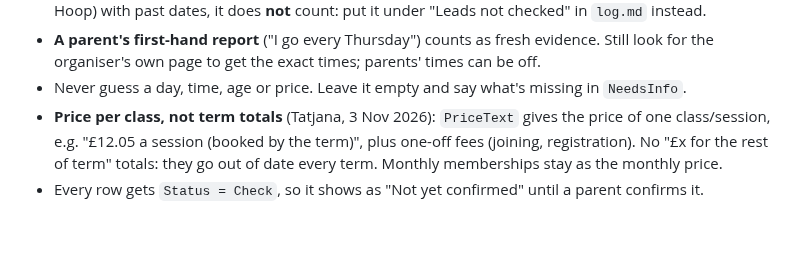
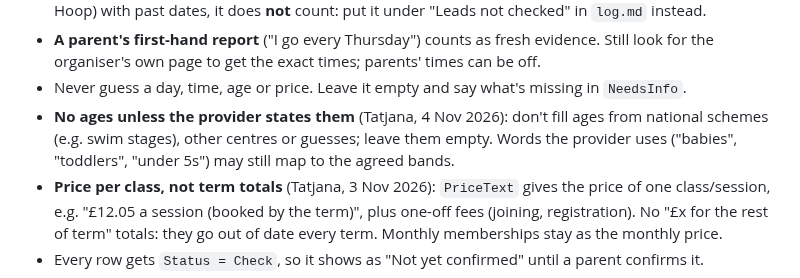
Before and after one commit to tatjanarepa-source/aroundnow-website, a Markdown page: research/sources.md, the part around the change. GitHub-like rendering; blank space fills up the shorter version.

Commit message:
Rule: no ages unless the provider states them (Tatjana)
Co-Authored-By: Claude Opus 5.5 <noreply@anthropic.com>

```diff
--- a/research/sources.md
+++ b/research/sources.md
@@ -59,6 +59,7 @@ Use this for every new borough or council (Hounslow, Hammersmith & Fulham, then
 - **A parent's first-hand report** ("I go every Thursday") counts as fresh evidence. Still look
   for the organiser's own page to get the exact times; parents' times can be off.
 - Never guess a day, time, age or price. Leave it empty and say what's missing in `NeedsInfo`.
+- **No ages unless the provider states them** (Tatjana, 4 Nov 2026): don't fill ages from national schemes (e.g. swim stages), other centres or guesses; leave them empty. Words the provider uses ("babies", "toddlers", "under 5s") may still map to the agreed bands.
 - **Price per class, not term totals** (Tatjana, 3 Nov 2026): `PriceText` gives the price of one class/session, e.g. "£12.05 a session (booked by the term)", plus one-off fees (joining, registration). No "£x for the rest of term" totals: they go out of date every term. Monthly memberships stay as the monthly price.
 - Every row gets `Status = Check`, so it shows as "Not yet confirmed" until a parent confirms it.
 - Note how current the timetable is ("2026/27 timetable", "page updated Sep 2026") in `NeedsInfo`.
```
Also changed, not shown: research/questions.md (+2 -1 lines).
